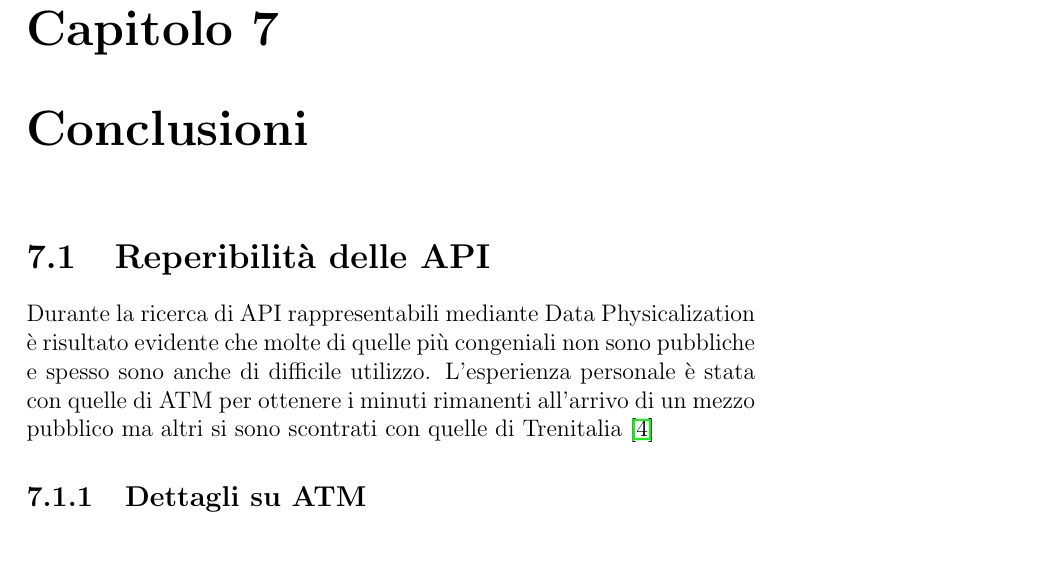
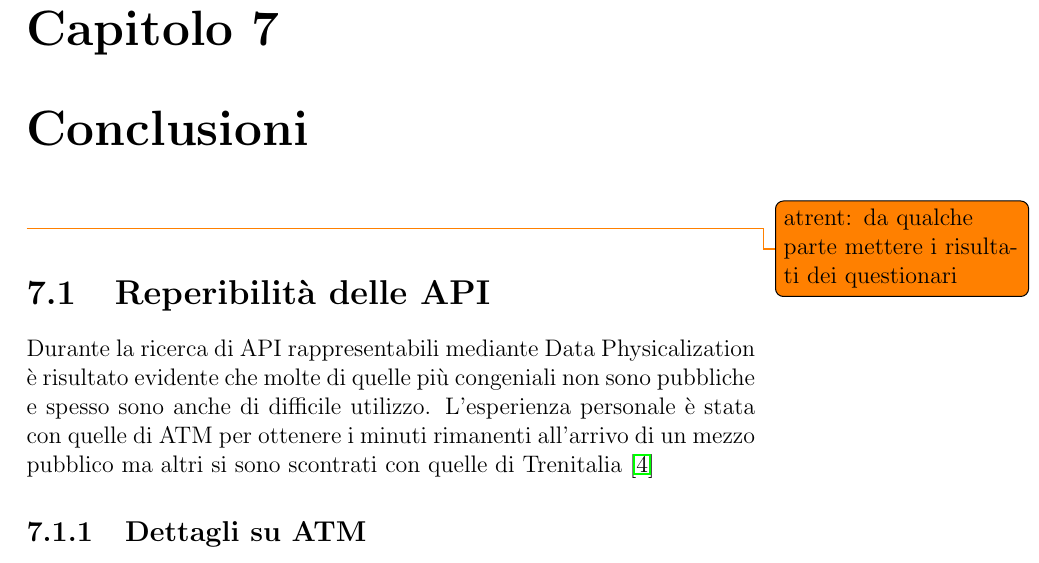
Before and after one commit to busolind/Tirocinio-Phys-Busolin, a LaTeX document (Tesi/Tesi.tex): part of page 29 of 32, cut so that both start at the same text. Compiled offline with pdfLaTeX.

Commit message:
todo stats

```diff
--- a/Tesi/Tesi.tex
+++ b/Tesi/Tesi.tex
@@ -792,6 +792,8 @@ e sulla conversione del risultato in una tensione di uscita.
 
 \chapter{Conclusioni}
 
+\todo{atrent: da qualche parte mettere i risultati dei questionari}
+
 %\todo{atrent: oltre alla presentazione all'hacklab (domani!) proviamo a organizzare una sessione ad hoc almeno con gli studenti del corso SistEmbed (e magari quelli di PROS?)}
 
 \section{Reperibilità delle API}
```
